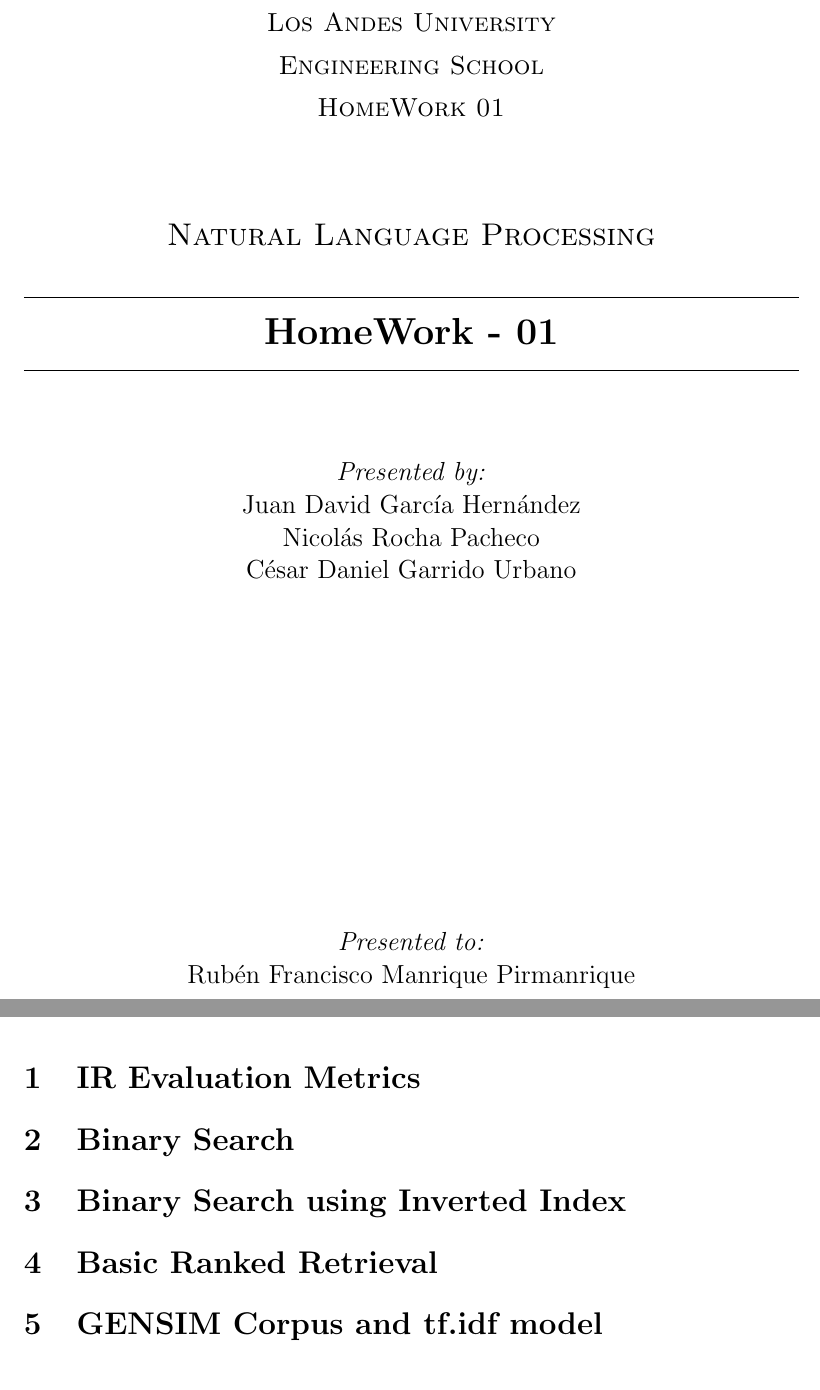
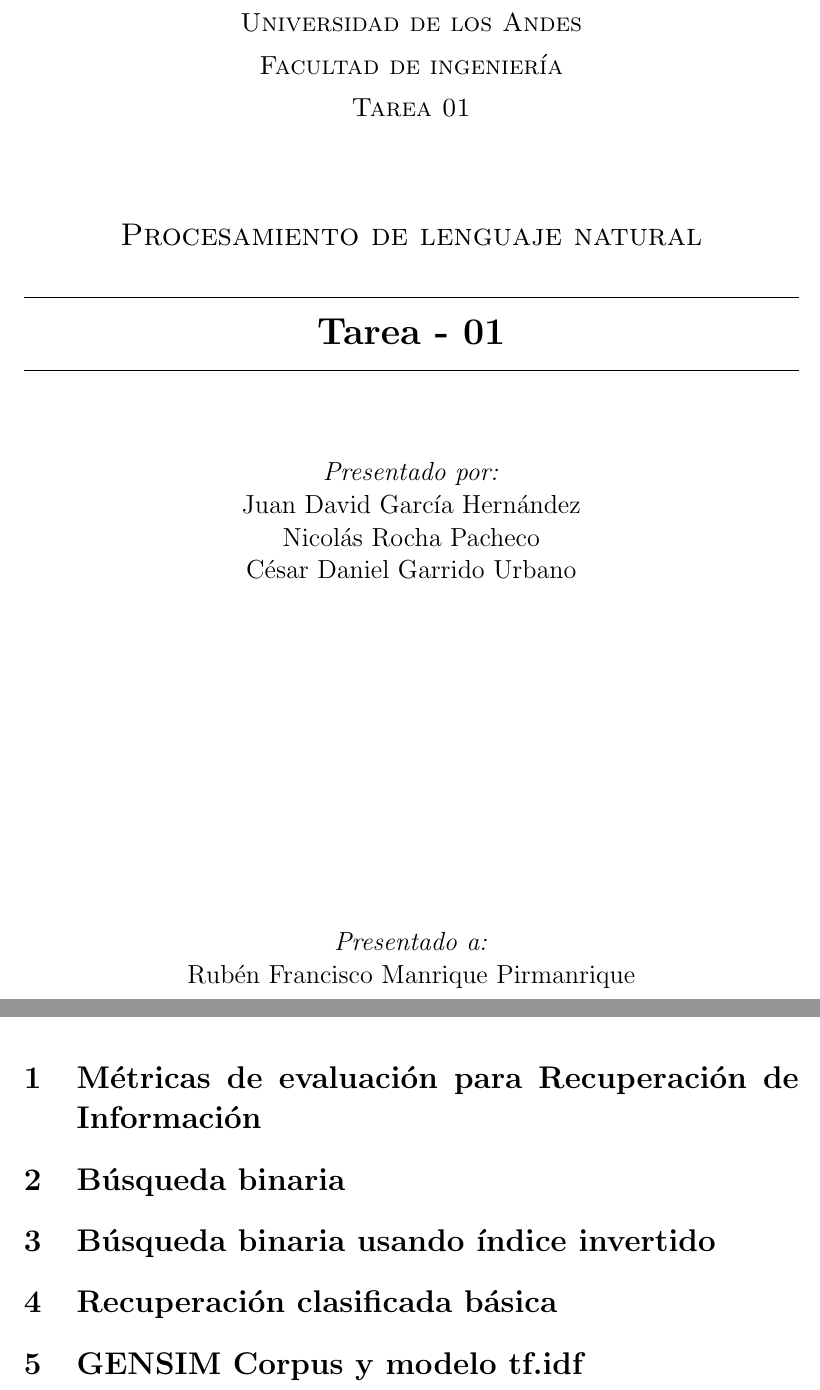
Before and after one commit to ISIS4221-JCN/HW01, a LaTeX document (doc/main.tex): two parts of pages 1 and 3 of 4, joined at a grey line, cut at the place of the change. Compiled offline with pdfLaTeX.

Commit message:
Modified main.tex language

```diff
--- a/doc/main.tex
+++ b/doc/main.tex
@@ -10,7 +10,7 @@
 \usepackage{vmargin}
 \setmarginsrb{3 cm}{2.5 cm}{3 cm}{2.5 cm}{1 cm}{1.5 cm}{1 cm}{1.5 cm}
 
-\title{HomeWork - 01}
+\title{Tarea - 01}
 \date{\today}
 
 \makeatletter
@@ -27,7 +27,7 @@
 
 \addto\captionsspanish{
   \renewcommand{\contentsname}%
-    {Table of Contents}%
+    {Tabla de contenido}%
 }
 
 \begin{document}
@@ -36,31 +36,31 @@
 
     \lhead{\begin{picture}(0,0) \put(0,0){\includegraphics[width=30mm]{images/Logo2.png}} \end{picture}}
     \renewcommand{\headrulewidth}{0.7pt}
-    \fancyhead[R]{Natural Language Processing - HW01}
+    \fancyhead[R]{Procesamiento de lenguaje natural - Tarea 01}
 \fancyfoot[R]{\thepage}
 
 \begin{titlepage}
 	\centering
     \includegraphics[scale = 0.45]{images/Logo.png}\\[0.5 cm]	% University Logo
-    \textsc{\large Los Andes University\\
+    \textsc{\large Universidad de los Andes\\
         \vspace{0.2cm}
-        Engineering School\\
+        Facultad de ingeniería\\
         \vspace{0.3cm}
-        HomeWork 01}\\[2.0 cm]	% University Name
-	\textsc{\Large Natural Language Processing}\\[0.5 cm]
+        Tarea 01}\\[2.0 cm]	% University Name
+	\textsc{\Large Procesamiento de lenguaje natural}\\[0.5 cm]
 	% Course Code
 	\rule{\linewidth}{0.2 mm} \\[0.4 cm]
 	{ \LARGE \bfseries \thetitle}\\
 	\rule{\linewidth}{0.2 mm} \\[1.5 cm]
 
 	\large
-			\emph{Presented by:} \\
+			\emph{Presentado por:} \\
 			Juan David García Hernández\\
 			Nicolás Rocha Pacheco\\
 			César Daniel Garrido Urbano\\
 	\vfill
 	\large
-			\emph{Presented to:}\\
+			\emph{Presentado a:}\\
 			Rubén Francisco Manrique Pirmanrique\\
 \end{titlepage}
 
@@ -69,13 +69,13 @@
 \pagebreak
 
 \setcounter{page}{1}
-\section{IR Evaluation Metrics}
+\section{Métricas de evaluación para Recuperación de Información}
 \input{doc/EvMetrics}
-\section{Binary Search}
+\section{Búsqueda binaria}
 \input{doc/BinarySearch}
-\section{Binary Search using Inverted Index}
+\section{Búsqueda binaria usando índice invertido}
 \input{doc/BinarySearch.II}
-\section{Basic Ranked Retrieval}
+\section{Recuperación clasificada básica}
 \input{doc/RankedRetrieval}
-\section{GENSIM Corpus and tf.idf model}
+\section{GENSIM Corpus y modelo tf.idf}
 \input{doc/tdidf}
```
Also changed, not shown: doc/main.tex (2 more changed lines).
